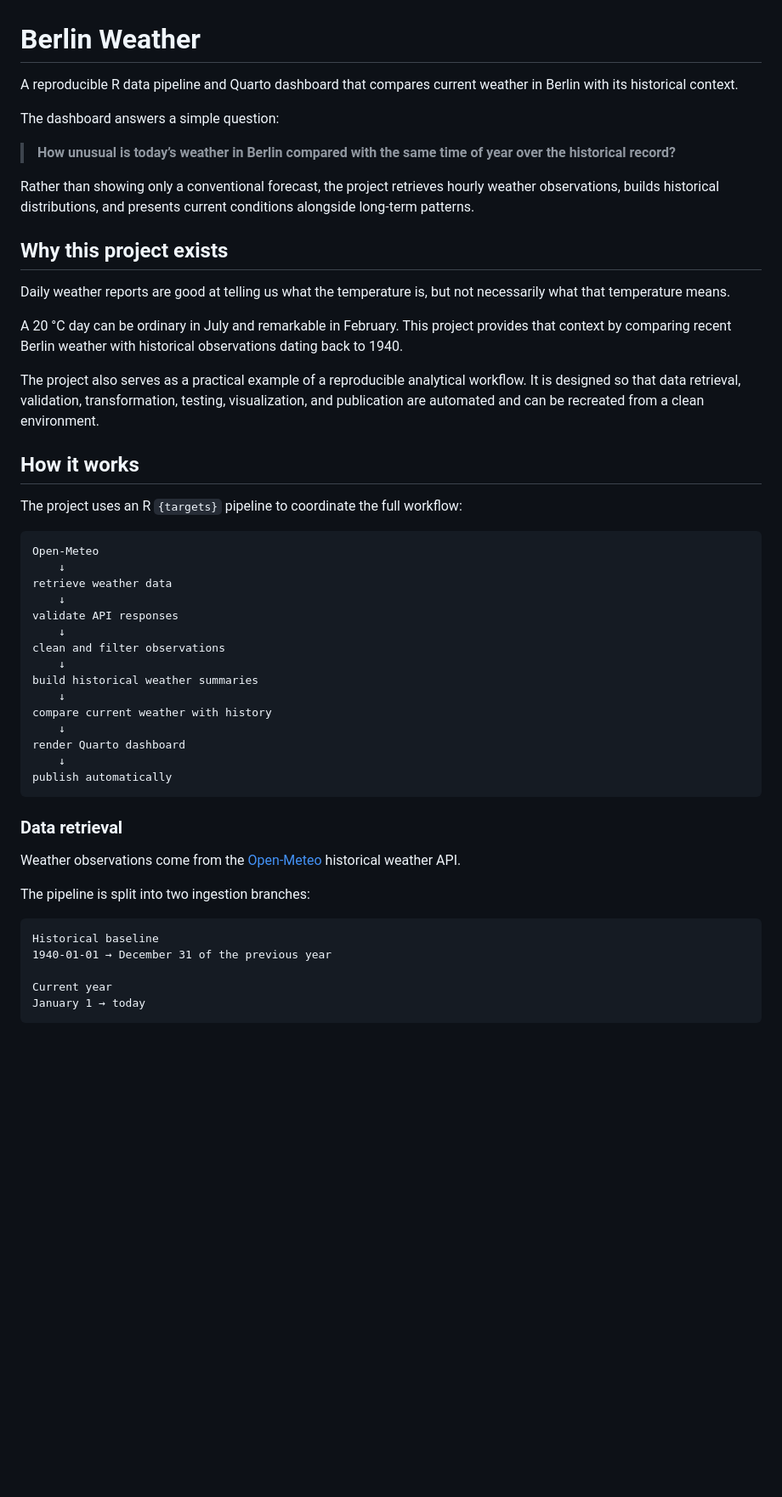
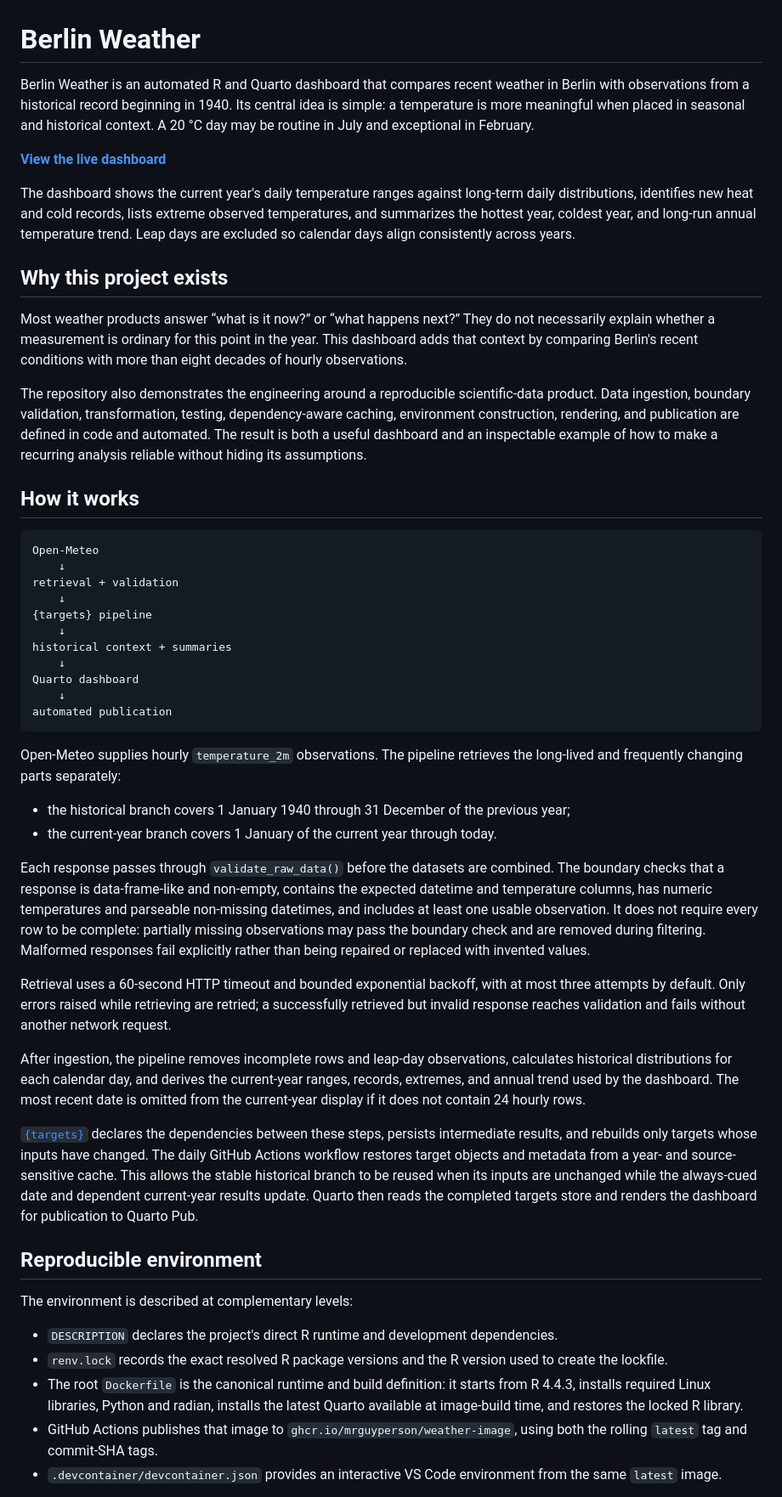
Before and after one commit to mrguyperson/berlin_weather, a Markdown page: README.md, the part around one of its changes. Shown at 85% size. Rendered like a GitHub page; blank space fills up the shorter version.

````diff
--- a/README.md
+++ b/README.md
@@ -1,52 +1,53 @@
 # Berlin Weather
 
-A reproducible R data pipeline and Quarto dashboard that compares current weather in Berlin with its historical context.
+Berlin Weather is an automated R and Quarto dashboard that compares recent weather in Berlin with observations from a historical record beginning in 1940. Its central idea is simple: a temperature is more meaningful when placed in seasonal and historical context. A 20 °C day may be routine in July and exceptional in February.
 
-The dashboard answers a simple question:
+**[View the live dashboard](https://mrguyperson.quarto.pub/berlin_weather)**
 
-> **How unusual is today’s weather in Berlin compared with the same time of year over the historical record?**
-
-Rather than showing only a conventional forecast, the project retrieves hourly weather observations, builds historical distributions, and presents current conditions alongside long-term patterns.
+The dashboard shows the current year's daily temperature ranges against long-term daily distributions, identifies new heat and cold records, lists extreme observed temperatures, and summarizes the hottest year, coldest year, and long-run annual temperature trend. Leap days are excluded so calendar days align consistently across years.
 
 ## Why this project exists
 
-Daily weather reports are good at telling us what the temperature is, but not necessarily what that temperature means.
+Most weather products answer “what is it now?” or “what happens next?” They do not necessarily explain whether a measurement is ordinary for this point in the year. This dashboard adds that context by comparing Berlin's recent conditions with more than eight decades of hourly observations.
 
-A 20 °C day can be ordinary in July and remarkable in February. This project provides that context by comparing recent Berlin weather with historical observations dating back to 1940.
-
-The project also serves as a practical example of a reproducible analytical workflow. It is designed so that data retrieval, validation, transformation, testing, visualization, and publication are automated and can be recreated from a clean environment.
+The repository also demonstrates the engineering around a reproducible scientific-data product. Data ingestion, boundary validation, transformation, testing, dependency-aware caching, environment construction, rendering, and publication are defined in code and automated. The result is both a useful dashboard and an inspectable example of how to make a recurring analysis reliable without hiding its assumptions.
 
 ## How it works
-
-The project uses an R `{targets}` pipeline to coordinate the full workflow:
 
 ```text
 Open-Meteo
     ↓
-retrieve weather data
+retrieval + validation
     ↓
-validate API responses
+{targets} pipeline
     ↓
-clean and filter observations
+historical context + summaries
     ↓
-build historical weather summaries
+Quarto dashboard
     ↓
-compare current weather with history
-    ↓
-render Quarto dashboard
-    ↓
-publish automatically
+automated publication
 ```
 
-### Data retrieval
+Open-Meteo supplies hourly `temperature_2m` observations. The pipeline retrieves the long-lived and frequently changing parts separately:
 
-Weather observations come from the [Open-Meteo](https://open-meteo.com/) historical weather API.
+- the historical branch covers 1 January 1940 through 31 December of the previous year;
+- the current-year branch covers 1 January of the current year through today.
 
-The pipeline is split into two ingestion branches:
+Each response passes through `validate_raw_data()` before the datasets are combined. The boundary checks that a response is data-frame-like and non-empty, contains the expected datetime and temperature columns, has numeric temperatures and parseable non-missing datetimes, and includes at least one usable observation. It does not require every row to be complete: partially missing observations may pass the boundary check and are removed during filtering. Malformed responses fail explicitly rather than being repaired or replaced with invented values.
 
-```text
-Historical baseline
-1940-01-01 → December 31 of the previous year
+Retrieval uses a 60-second HTTP timeout and bounded exponential backoff, with at most three attempts by default. Only errors raised while retrieving are retried; a successfully retrieved but invalid response reaches validation and fails without another network request.
 
-Current year
-January 1 → today
+After ingestion, the pipeline removes incomplete rows and leap-day observations, calculates historical distributions for each calendar day, and derives the current-year ranges, records, extremes, and annual trend used by the dashboard. The most recent date is omitted from the current-year display if it does not contain 24 hourly rows.
+
+[`{targets}`](https://docs.ropensci.org/targets/) declares the dependencies between these steps, persists intermediate results, and rebuilds only targets whose inputs have changed. The daily GitHub Actions workflow restores target objects and metadata from a year- and source-sensitive cache. This allows the stable historical branch to be reused when its inputs are unchanged while the always-cued date and dependent current-year results update. Quarto then reads the completed targets store and renders the dashboard for publication to Quarto Pub.
+
+## Reproducible environment
+
+The environment is described at complementary levels:
+
+- `DESCRIPTION` declares the project's direct R runtime and development dependencies.
+- `renv.lock` records the exact resolved R package versions and the R version used to create the lockfile.
+- The root `Dockerfile` is the canonical runtime and build definition: it starts from R 4.4.3, installs required Linux libraries, Python and radian, installs the latest Quarto available at image-build time, and restores the locked R library.
+- GitHub Actions publishes that image to `ghcr.io/mrguyperson/weather-image`, using both the rolling `latest` tag and commit-SHA tags.
+- `.devcontainer/devcontainer.json` provides an interactive VS Code environment from the same `latest` image.
+
````
Also changed, not shown: other parts of README.md (+65 -204 lines).
